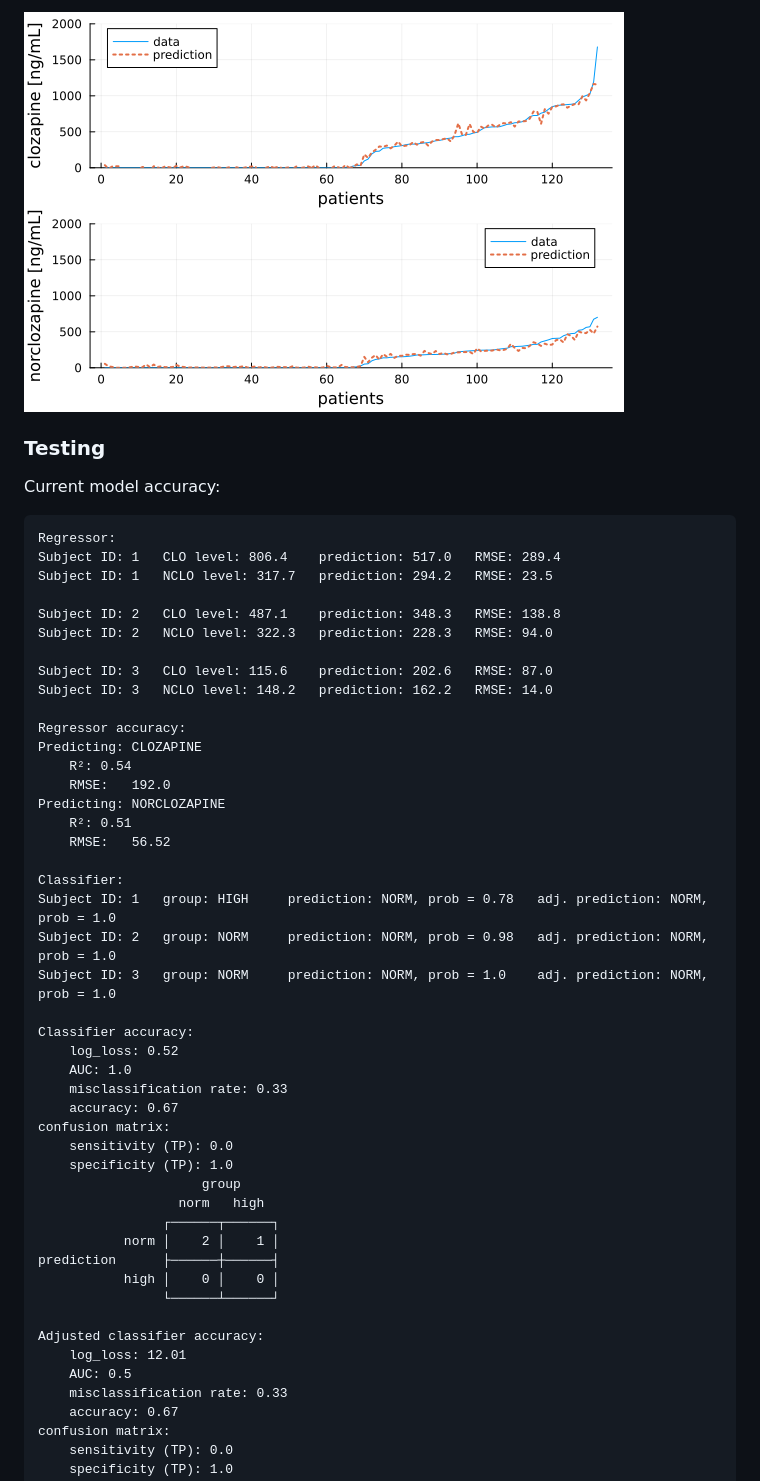
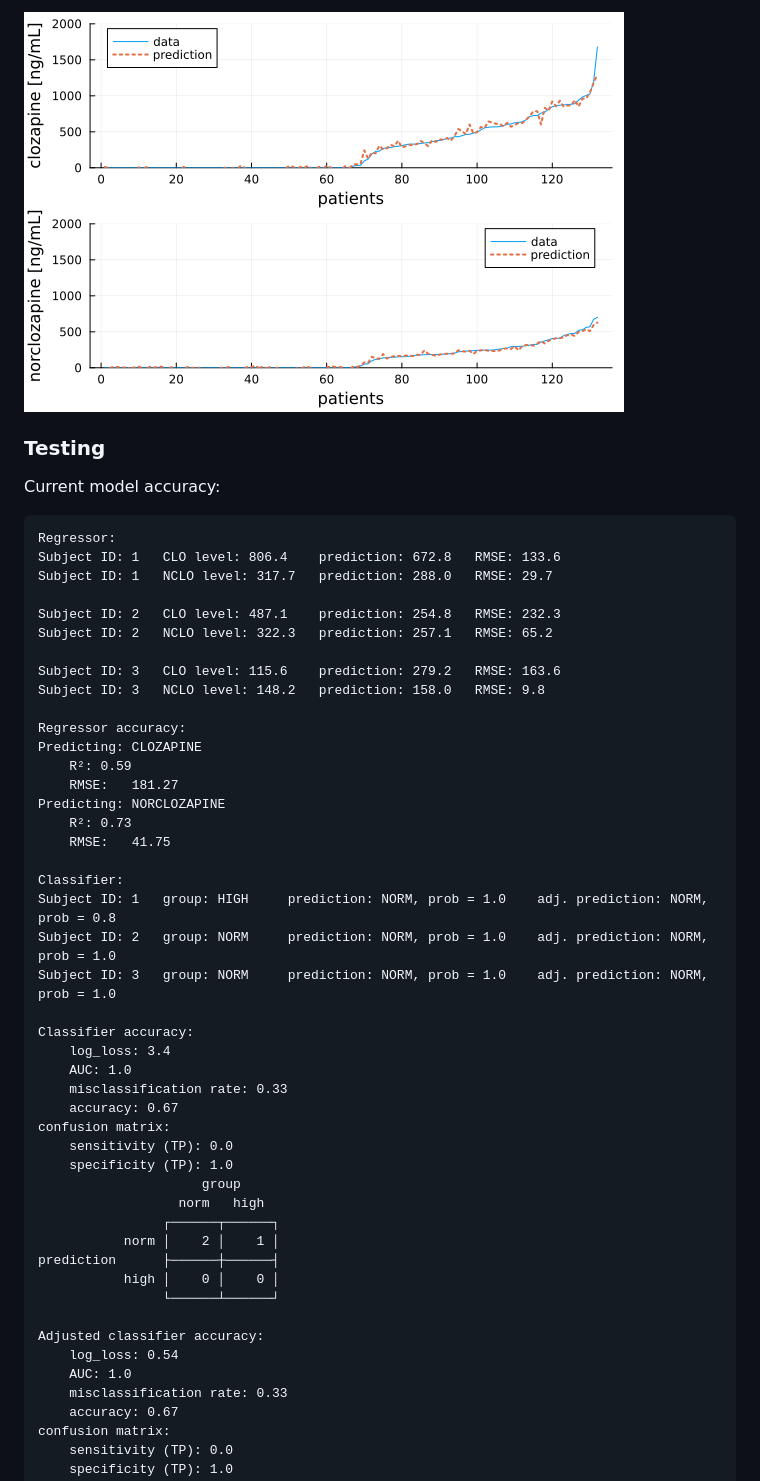
Before and after one commit to JuliaHealth/CloToP.jl, a Markdown page: README.md, the part around the change printed below. Drawn GitHub-style; pictures changed too: images/rr_training_accuracy.png.

````diff
--- a/README.md
+++ b/README.md
@@ -113,30 +113,30 @@ Current model accuracy:
 
 ```
 Regressor:
-Subject ID: 1   CLO level: 806.4    prediction: 517.0   RMSE: 289.4
-Subject ID: 1   NCLO level: 317.7   prediction: 294.2   RMSE: 23.5
+Subject ID: 1   CLO level: 806.4    prediction: 672.8   RMSE: 133.6
+Subject ID: 1   NCLO level: 317.7   prediction: 288.0   RMSE: 29.7
 
-Subject ID: 2   CLO level: 487.1    prediction: 348.3   RMSE: 138.8
-Subject ID: 2   NCLO level: 322.3   prediction: 228.3   RMSE: 94.0
+Subject ID: 2   CLO level: 487.1    prediction: 254.8   RMSE: 232.3
+Subject ID: 2   NCLO level: 322.3   prediction: 257.1   RMSE: 65.2
 
-Subject ID: 3   CLO level: 115.6    prediction: 202.6   RMSE: 87.0
-Subject ID: 3   NCLO level: 148.2   prediction: 162.2   RMSE: 14.0
+Subject ID: 3   CLO level: 115.6    prediction: 279.2   RMSE: 163.6
+Subject ID: 3   NCLO level: 148.2   prediction: 158.0   RMSE: 9.8
 
 Regressor accuracy:
 Predicting: CLOZAPINE
-    R²: 0.54
-    RMSE:   192.0
+    R²: 0.59
+    RMSE:   181.27
 Predicting: NORCLOZAPINE
-    R²: 0.51
-    RMSE:   56.52
+    R²: 0.73
+    RMSE:   41.75
 
 Classifier:
-Subject ID: 1   group: HIGH     prediction: NORM, prob = 0.78   adj. prediction: NORM, prob = 1.0
-Subject ID: 2   group: NORM     prediction: NORM, prob = 0.98   adj. prediction: NORM, prob = 1.0
+Subject ID: 1   group: HIGH     prediction: NORM, prob = 1.0    adj. prediction: NORM, prob = 0.8
+Subject ID: 2   group: NORM     prediction: NORM, prob = 1.0    adj. prediction: NORM, prob = 1.0
 Subject ID: 3   group: NORM     prediction: NORM, prob = 1.0    adj. prediction: NORM, prob = 1.0
 
 Classifier accuracy:
-    log_loss: 0.52
+    log_loss: 3.4
     AUC: 1.0
     misclassification rate: 0.33
     accuracy: 0.67
@@ -152,8 +152,8 @@ prediction      ├──────┼──────┤
                 └──────┴──────┘
 
 Adjusted classifier accuracy:
-    log_loss: 12.01
-    AUC: 0.5
+    log_loss: 0.54
+    AUC: 1.0
     misclassification rate: 0.33
     accuracy: 0.67
 confusion matrix:
````
Also changed, not shown: other parts of README.md (+30 -30 lines), images/rr_testing_accuracy.png, 4 other files.
